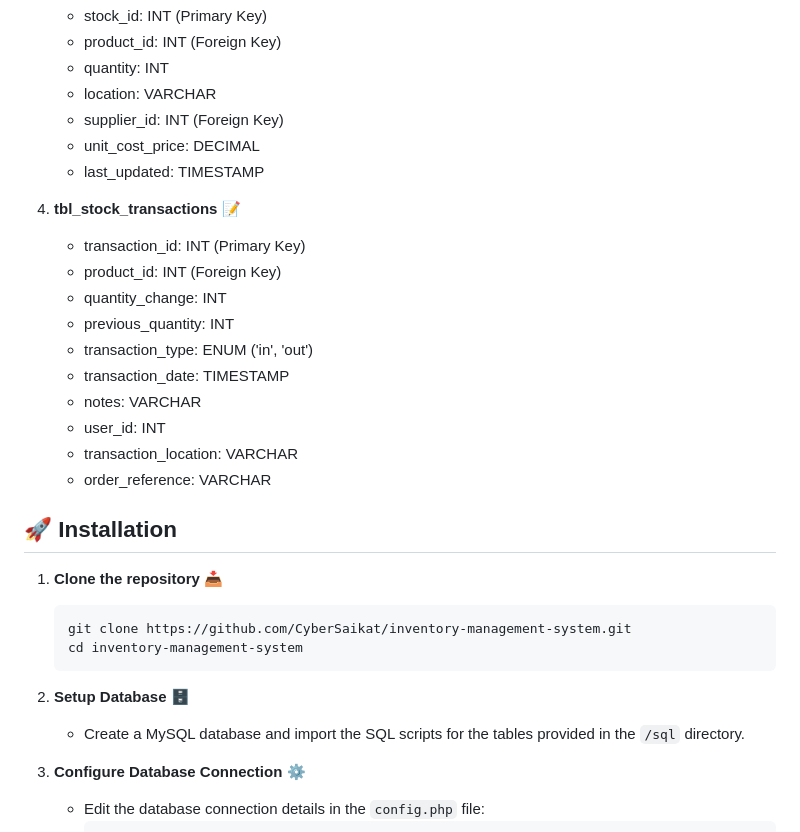
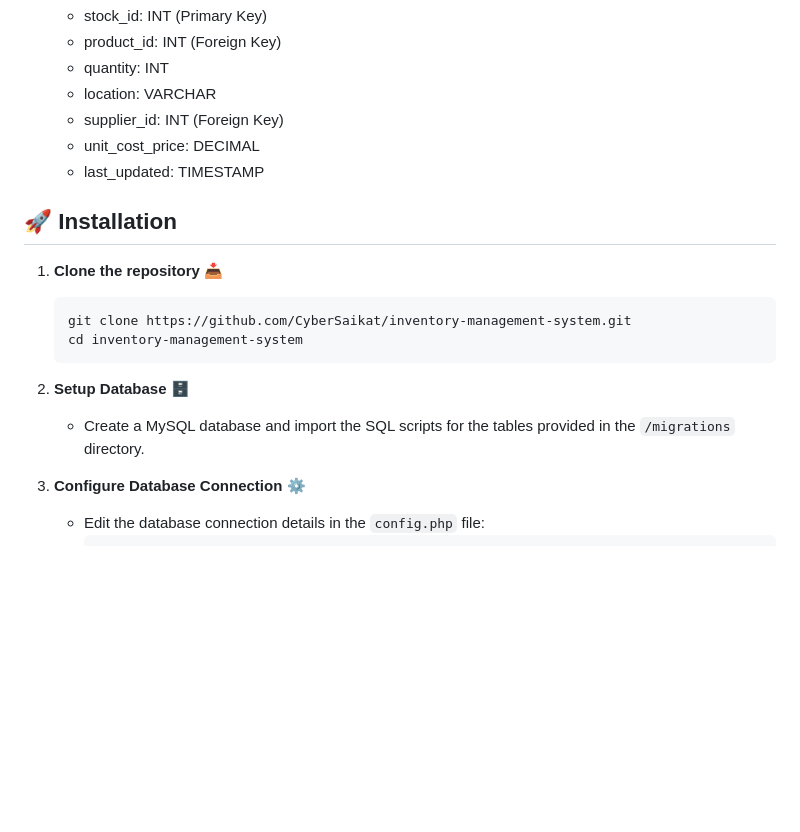
Before and after one commit to sculptorofcode/inventory-management-system, a Markdown page: README.md, the part around the change. Drawn GitHub-style; blank space fills up the shorter version.

````diff
--- a/README.md
+++ b/README.md
@@ -55,18 +55,6 @@ An Inventory Management System designed for managing products, suppliers, and st
    - unit_cost_price: DECIMAL
    - last_updated: TIMESTAMP
 
-4. **tbl_stock_transactions** 📝
-   - transaction_id: INT (Primary Key)
-   - product_id: INT (Foreign Key)
-   - quantity_change: INT
-   - previous_quantity: INT
-   - transaction_type: ENUM ('in', 'out')
-   - transaction_date: TIMESTAMP
-   - notes: VARCHAR
-   - user_id: INT
-   - transaction_location: VARCHAR
-   - order_reference: VARCHAR
-
 ## 🚀 Installation
 
 1. **Clone the repository** 📥
@@ -76,7 +64,7 @@ An Inventory Management System designed for managing products, suppliers, and st
    ```
 
 2. **Setup Database** 🗄️
-   - Create a MySQL database and import the SQL scripts for the tables provided in the `/sql` directory.
+   - Create a MySQL database and import the SQL scripts for the tables provided in the `/migrations` directory.
 
 3. **Configure Database Connection** ⚙️
    - Edit the database connection details in the `config.php` file:
````
